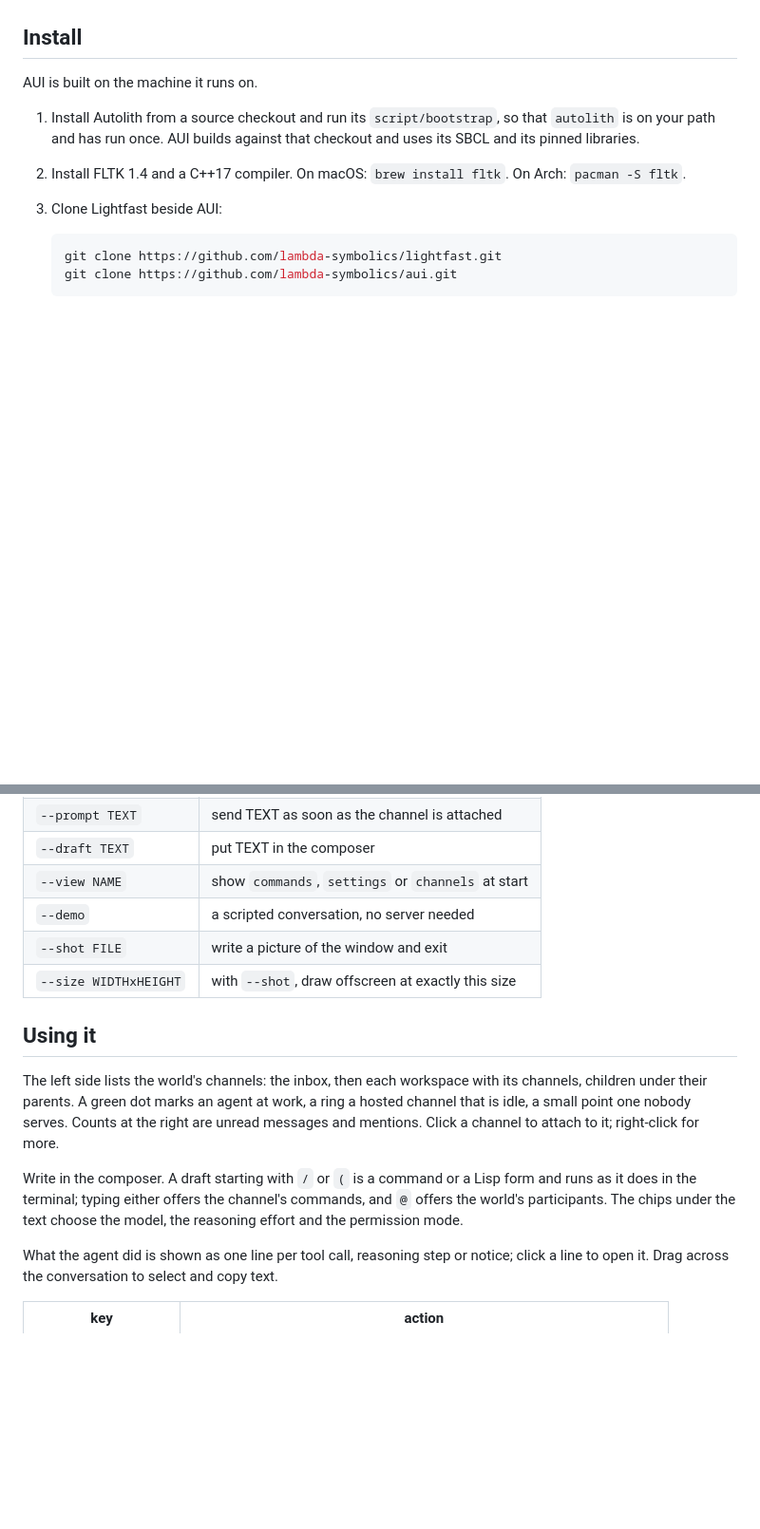
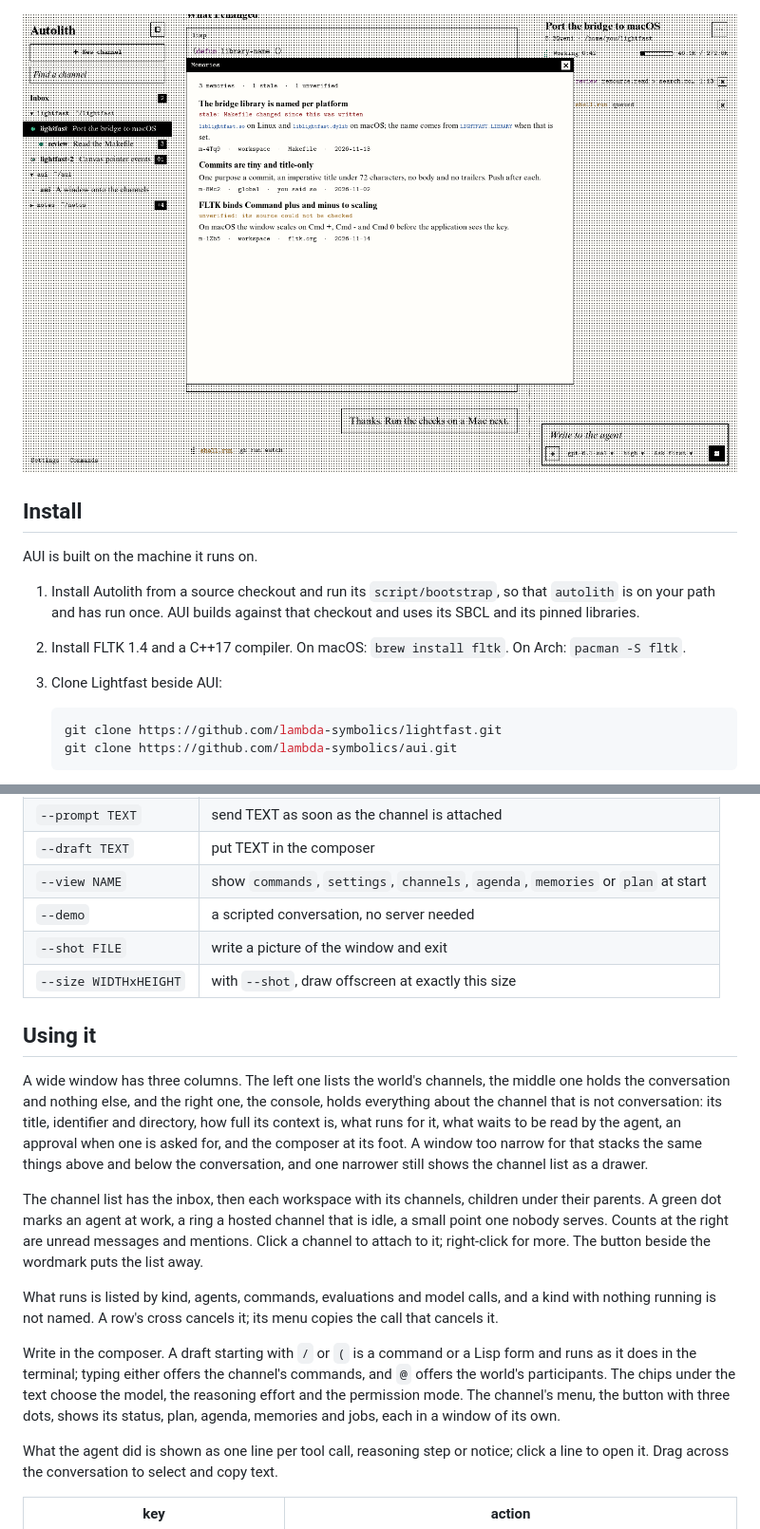
Before and after one commit to coldcatallactics/aui, a Markdown page: README.md, 2 parts joined by grey strips. Shown at 95% size. Drawn GitHub-style; pictures changed too: assets/pictures/memories.png (added); blank space fills up the shorter version.

Commit message:
Describe the console, the menus and the editing keys

```diff
--- a/README.md
+++ b/README.md
@@ -21,6 +21,8 @@ hairlines, no rounded corners.
 ![A new channel](assets/pictures/welcome.png)
 
 ![An approval waiting above the composer](assets/pictures/approval.png)
+
+![What is remembered for the workspace](assets/pictures/memories.png)
 
 ## Install
 
@@ -105,23 +107,38 @@ Options of AUI's own:
 | `-C`, `--directory DIR` | work in DIR instead of the current directory |
 | `--prompt TEXT` | send TEXT as soon as the channel is attached |
 | `--draft TEXT` | put TEXT in the composer |
-| `--view NAME` | show `commands`, `settings` or `channels` at start |
+| `--view NAME` | show `commands`, `settings`, `channels`, `agenda`, `memories` or `plan` at start |
 | `--demo` | a scripted conversation, no server needed |
 | `--shot FILE` | write a picture of the window and exit |
 | `--size WIDTHxHEIGHT` | with `--shot`, draw offscreen at exactly this size |
 
 ## Using it
 
-The left side lists the world's channels: the inbox, then each workspace with
-its channels, children under their parents. A green dot marks an agent at
-work, a ring a hosted channel that is idle, a small point one nobody serves.
-Counts at the right are unread messages and mentions. Click a channel to
-attach to it; right-click for more.
+A wide window has three columns. The left one lists the world's channels, the
+middle one holds the conversation and nothing else, and the right one, the
+console, holds everything about the channel that is not conversation: its
+title, identifier and directory, how full its context is, what runs for it,
+what waits to be read by the agent, an approval when one is asked for, and the
+composer at its foot. A window too narrow for that stacks the same things
+above and below the conversation, and one narrower still shows the channel
+list as a drawer.
+
+The channel list has the inbox, then each workspace with its channels,
+children under their parents. A green dot marks an agent at work, a ring a
+hosted channel that is idle, a small point one nobody serves. Counts at the
+right are unread messages and mentions. Click a channel to attach to it;
+right-click for more. The button beside the wordmark puts the list away.
+
+What runs is listed by kind, agents, commands, evaluations and model calls,
+and a kind with nothing running is not named. A row's cross cancels it; its
+menu copies the call that cancels it.
 
 Write in the composer. A draft starting with `/` or `(` is a command or a Lisp
 form and runs as it does in the terminal; typing either offers the channel's
 commands, and `@` offers the world's participants. The chips under the text
-choose the model, the reasoning effort and the permission mode.
+choose the model, the reasoning effort and the permission mode. The channel's
+menu, the button with three dots, shows its status, plan, agenda, memories and
+jobs, each in a window of its own.
 
 What the agent did is shown as one line per tool call, reasoning step or
 notice; click a line to open it. Drag across the conversation to select and
```
Also changed, not shown: other parts of README.md (+8 -2 lines), AGENTS.md (+17 -5 lines), assets/pictures/approval.png, assets/pictures/conversation.png, assets/pictures/welcome.png, 1 other file.
